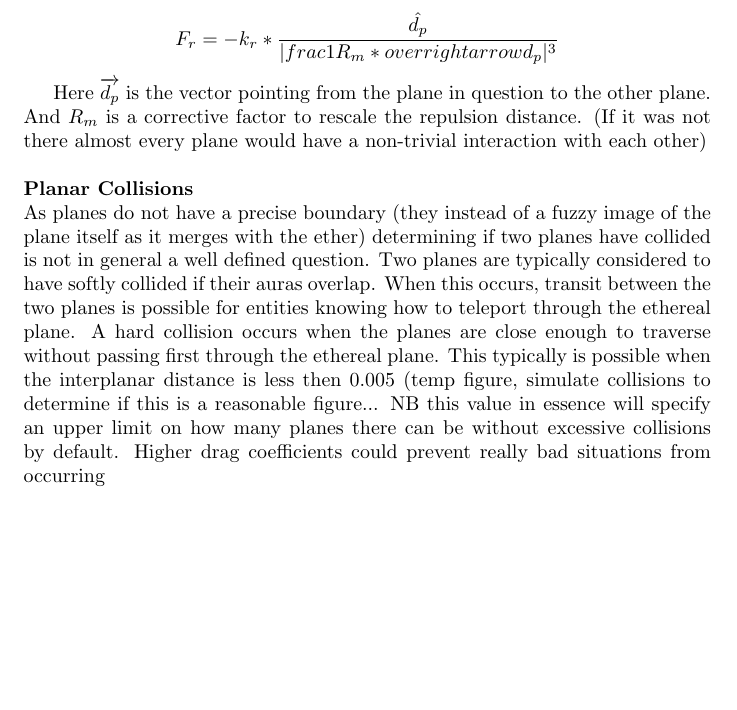
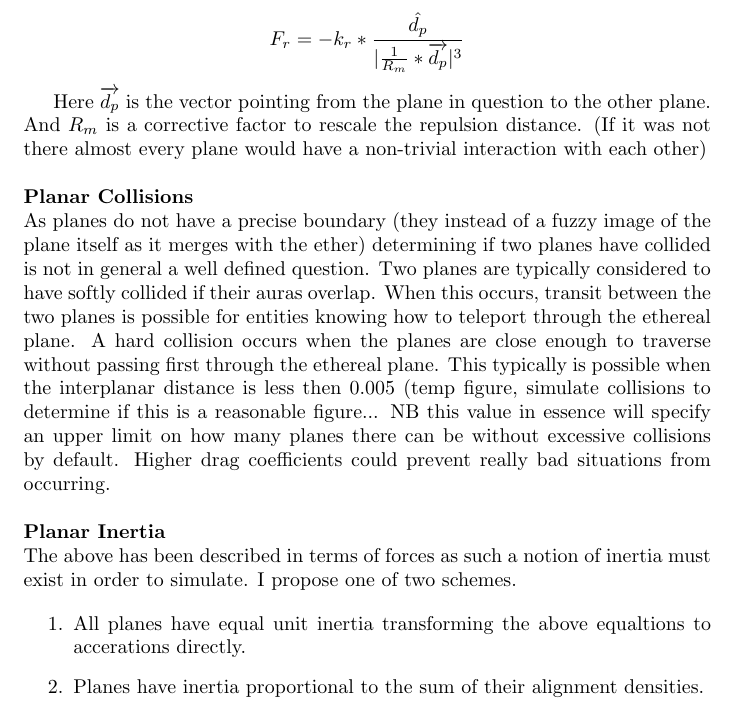
Before and after one commit to ElduinStories/Elduin, a LaTeX document (organizational/Planar Physics.tex): part of page 2 of 2, cut so that both start at the same text, the shorter picture padded with empty space. Compiled offline with pdfLaTeX.

Commit message:
fix typo, add in section on planar inertia

```diff
--- a/organizational/Planar Physics.tex
+++ b/organizational/Planar Physics.tex
@@ -45,12 +45,19 @@ A plane moving through the ether experiences a drag force proportional to its ve
 Two planes will by nature repel one another. This force is generally weaker then the ones guiding planar dynamics given by:
 
 \[
-F_r = -k_r*\frac{\hat{d_p}}{\vert\\frac{1}{R_m}*overrightarrow{d_p}\vert^3}
+F_r = -k_r*\frac{\hat{d_p}}{\vert\frac{1}{R_m}*\overrightarrow{d_p}\vert^3}
 \]
 
 Here $\overrightarrow{d_p}$ is the vector pointing from the plane in question to the other plane. And $R_m$ is a corrective factor to rescale the repulsion distance. (If it was not there almost every plane would have a non-trivial interaction with each other)\\
 
 \noindent\textbf{Planar Collisions}\\
-As planes do not have a precise boundary (they instead of a fuzzy image of the plane itself as it merges with the ether) determining if two planes have collided is not in general a well defined question. Two planes are typically considered to have softly collided if their auras overlap. When this occurs, transit between the two planes is possible for entities knowing how to teleport through the ethereal plane. A hard collision occurs when the planes are close enough to traverse without passing first through the ethereal plane. This typically is possible when the interplanar distance is less then 0.005 (temp figure, simulate collisions to determine if this is a reasonable figure... NB this value in essence will specify an upper limit on how many planes there can be without excessive collisions by default. Higher drag coefficients could prevent really bad situations from occurring
+As planes do not have a precise boundary (they instead of a fuzzy image of the plane itself as it merges with the ether) determining if two planes have collided is not in general a well defined question. Two planes are typically considered to have softly collided if their auras overlap. When this occurs, transit between the two planes is possible for entities knowing how to teleport through the ethereal plane. A hard collision occurs when the planes are close enough to traverse without passing first through the ethereal plane. This typically is possible when the interplanar distance is less then 0.005 (temp figure, simulate collisions to determine if this is a reasonable figure... NB this value in essence will specify an upper limit on how many planes there can be without excessive collisions by default. Higher drag coefficients could prevent really bad situations from occurring.\\
 
+\noindent\textbf{Planar Inertia}\\
+The above has been described in terms of forces as such a notion of inertia must exist in order to simulate. I propose one of two schemes.
+
+\begin{enumerate}
+\item All planes have equal unit inertia transforming the above equaltions to accerations directly.
+\item Planes have inertia proportional to the sum of their alignment densities.
+\end{enumerate}
 \end{document}
```
Also changed, not shown: organizational/Planar Physics.pdf.
